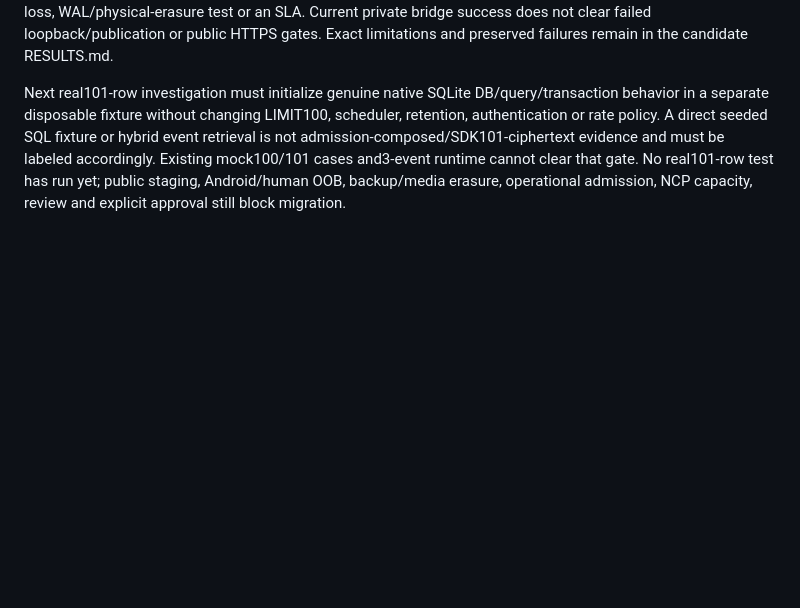
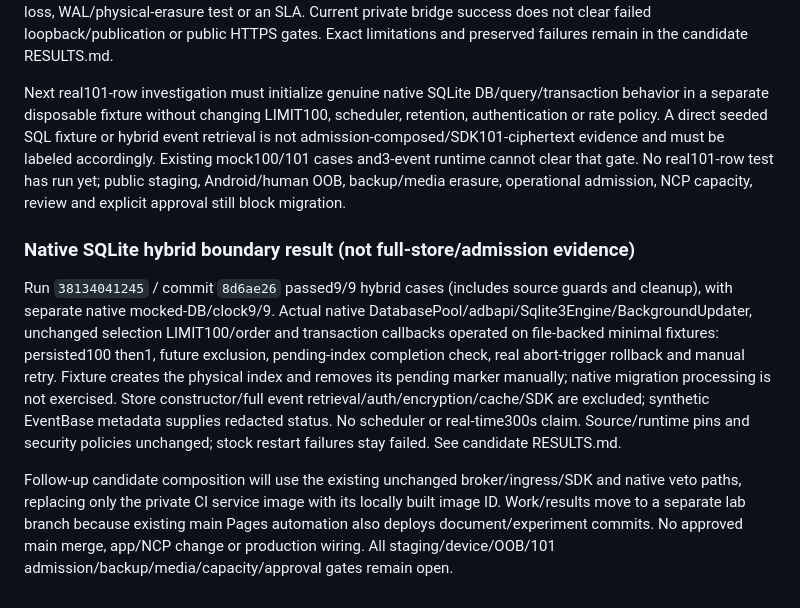
Before and after one commit to hgs011809-cmyk/secure-mobile-messenger-mvp, a Markdown page: docs/MATRIX_RESTART_CLEANUP_PLAN.md, the part around the change. GitHub-like rendering; blank space fills up the shorter version.

Commit message:
Record SQLite hybrid boundary and isolated candidate composition plan [skip ci]

```diff
--- a/docs/MATRIX_RESTART_CLEANUP_PLAN.md
+++ b/docs/MATRIX_RESTART_CLEANUP_PLAN.md
@@ -57,3 +57,9 @@ Run38130732906 (2973bff) PASSED3/3 predefined encrypted samples, each original-s
 Intermediate HTTP readiness was not measured, and the process-observation budget begins after the start/identity commands. This is not a fully-ready repeated-crash, in-flight transaction, long-outage, host power-loss, WAL/physical-erasure test or an SLA. Current private bridge success does not clear failed loopback/publication or public HTTPS gates. Exact limitations and preserved failures remain in the candidate RESULTS.md.
 
 Next real101-row investigation must initialize genuine native SQLite DB/query/transaction behavior in a separate disposable fixture without changing LIMIT100, scheduler, retention, authentication or rate policy. A direct seeded SQL fixture or hybrid event retrieval is not admission-composed/SDK101-ciphertext evidence and must be labeled accordingly. Existing mock100/101 cases and3-event runtime cannot clear that gate. No real101-row test has run yet; public staging, Android/human OOB, backup/media erasure, operational admission, NCP capacity, review and explicit approval still block migration.
+
+### Native SQLite hybrid boundary result (not full-store/admission evidence)
+
+Run `38134041245` / commit `8d6ae26` passed9/9 hybrid cases (includes source guards and cleanup), with separate native mocked-DB/clock9/9. Actual native DatabasePool/adbapi/Sqlite3Engine/BackgroundUpdater, unchanged selection LIMIT100/order and transaction callbacks operated on file-backed minimal fixtures: persisted100 then1, future exclusion, pending-index completion check, real abort-trigger rollback and manual retry. Fixture creates the physical index and removes its pending marker manually; native migration processing is not exercised. Store constructor/full event retrieval/auth/encryption/cache/SDK are excluded; synthetic EventBase metadata supplies redacted status. No scheduler or real-time300s claim. Source/runtime pins and security policies unchanged; stock restart failures stay failed. See candidate RESULTS.md.
+
+Follow-up candidate composition will use the existing unchanged broker/ingress/SDK and native veto paths, replacing only the private CI service image with its locally built image ID. Work/results move to a separate lab branch because existing main Pages automation also deploys document/experiment commits. No approved main merge, app/NCP change or production wiring. All staging/device/OOB/101 admission/backup/media/capacity/approval gates remain open.
```
